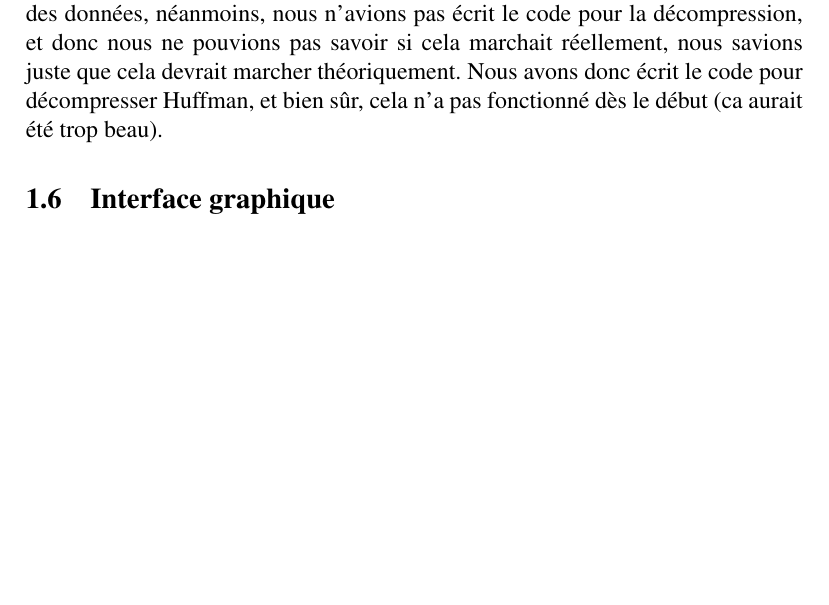
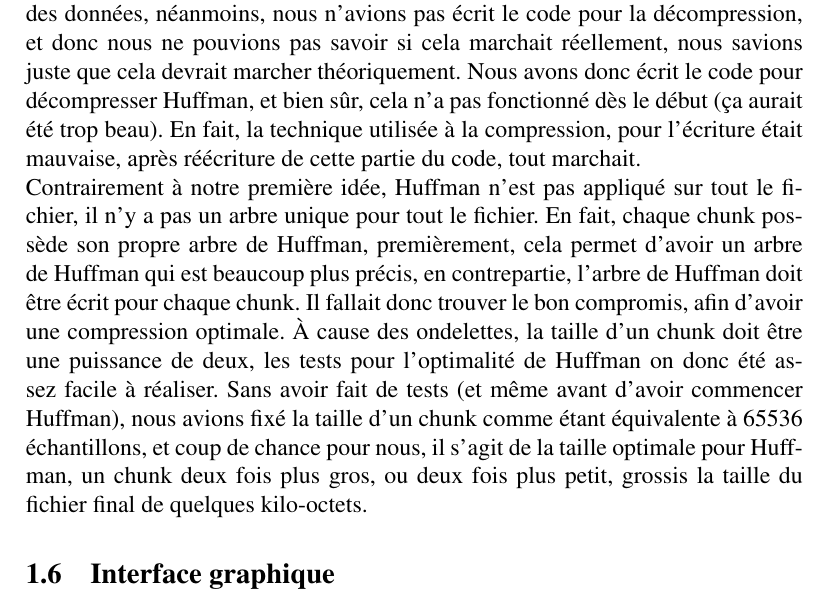
Before and after one commit to xavierd/ihy, a LaTeX document (doc/reports/soutenance2/soutenance2.tex): part of page 5 of 7, cut so that both start at the same text, the shorter picture padded with empty space. Compiled offline with pdfLaTeX.

Commit message:
du blabla sur Huffman

```diff
--- a/doc/reports/soutenance2/soutenance2.tex
+++ b/doc/reports/soutenance2/soutenance2.tex
@@ -88,8 +88,22 @@ nous le lise.
 données, néanmoins, nous n'avions pas écrit le code pour la décompression, et
 donc nous ne pouvions pas savoir si cela marchait réellement, nous savions juste
 que cela devrait marcher théoriquement. Nous avons donc écrit le code pour
-décompresser Huffman, et bien sûr, cela n'a pas fonctionné dès le début (ca
-aurait été trop beau).
+décompresser Huffman, et bien sûr, cela n'a pas fonctionné dès le début (ça
+aurait été trop beau). En fait, la technique utilisée à la compression, pour
+l'écriture était mauvaise, après réécriture de cette partie du code, tout
+marchait.\\
+Contrairement à notre première idée, Huffman n'est pas appliqué sur tout le
+fichier, il n'y a pas un arbre unique pour tout le fichier. En fait, chaque
+chunk possède son propre arbre de Huffman, premièrement, cela permet d'avoir un
+arbre de Huffman qui est beaucoup plus précis, en contrepartie, l'arbre de
+Huffman doit être écrit pour chaque chunk. Il fallait donc trouver le bon
+compromis, afin d'avoir une compression optimale. À cause des ondelettes, la
+taille d'un chunk doit être une puissance de deux, les tests pour l'optimalité
+de Huffman on donc été assez facile à réaliser. Sans avoir fait de tests (et
+même avant d'avoir commencer Huffman), nous avions fixé la taille d'un chunk
+comme étant équivalente à 65536 échantillons, et coup de chance pour nous, il
+s'agit de la taille optimale pour Huffman, un chunk deux fois plus gros, ou deux
+fois plus petit, grossis la taille du fichier final de quelques kilo-octets.
 	\subsection{Interface graphique}
 	\subsection{Site web}
 	\subsection{Portage sur iPhone}
```
